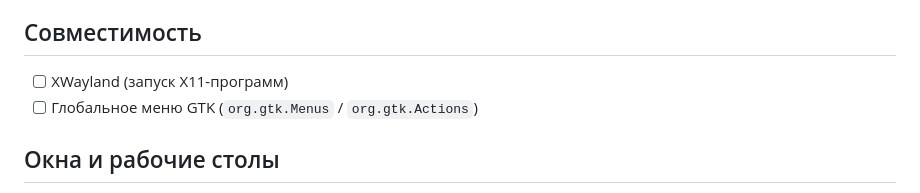
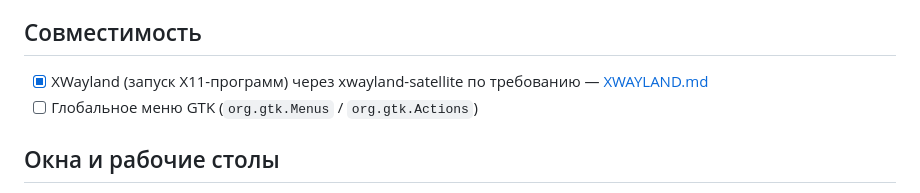
Before and after one commit to Zumka1991/feather-de, a Markdown page: docs/ROADMAP.md, the part around the change. Drawn GitHub-style.

```diff
--- a/docs/ROADMAP.md
+++ b/docs/ROADMAP.md
@@ -62,7 +62,7 @@
 
 ## Совместимость
 
-- [ ] XWayland (запуск X11-программ)
+- [x] XWayland (запуск X11-программ) через xwayland-satellite по требованию — [XWAYLAND.md](XWAYLAND.md)
 - [ ] Глобальное меню GTK (`org.gtk.Menus` / `org.gtk.Actions`)
 
 ## Окна и рабочие столы
```
Also changed, not shown: docs/XWAYLAND.md (+5 -2 lines).
